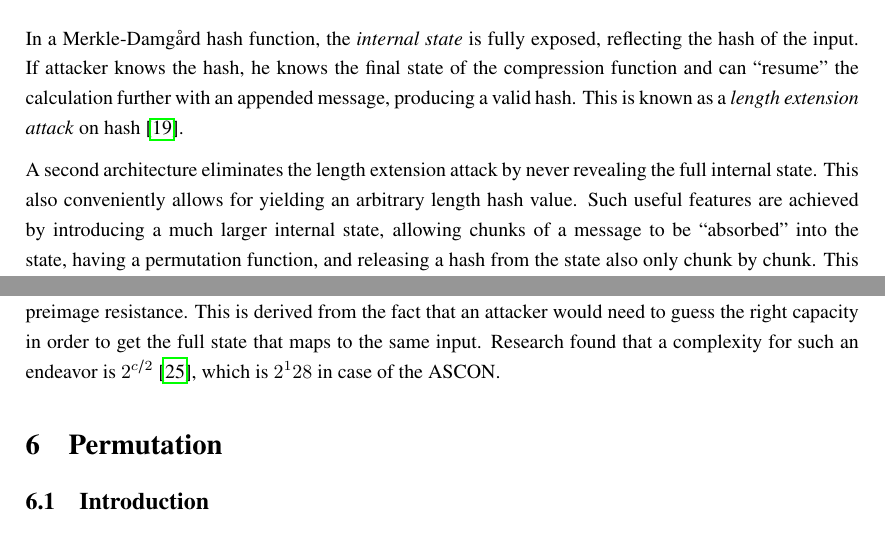
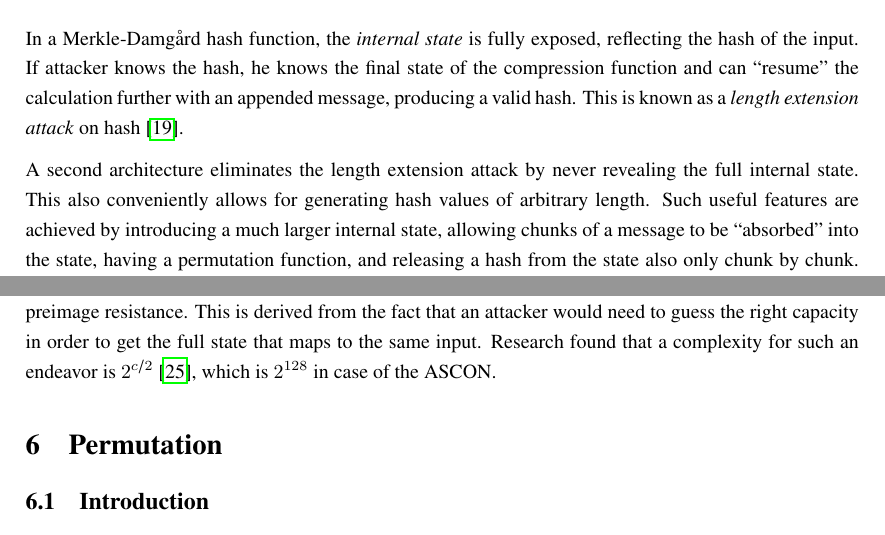
Before and after one commit to ozztrk/cryptography_paper, a LaTeX document (main.tex, which reads hashing.tex): two parts of pages 20 and 22 of 28, joined at a grey line, cut so that both start at the same text. Compiled offline with pdfLaTeX.

Commit message:
hashing small fixes

```diff
--- a/hashing.tex
+++ b/hashing.tex
@@ -115,7 +115,7 @@ The first widely used idea to bring an infinite domain to a finite range of hash
 \end{figure}
 In a Merkle-Damgård hash function, the \textit{internal state} is fully exposed, reflecting the hash of the input. If attacker knows the hash, he knows the final state of the compression function and can ``resume'' the calculation further with an appended message, producing a valid hash. This is known as a \textit{length extension attack} on hash \cite{knospeCourseCryptography2019}.
 
-A second architecture eliminates the length extension attack by never revealing the full internal state. This also conveniently allows for yielding an arbitrary length hash value. Such useful features are achieved by introducing a much larger internal state, allowing chunks of a message to be ``absorbed'' into the state, having a permutation function, and releasing a hash from the state also only chunk by chunk. This configuration is called a \textit{sponge construction} \cite{guido_b_d_michaël_p_2011}, and ASCON hashing adopts this particular mode of operation \cite{ascon_specification}.
+A second architecture eliminates the length extension attack by never revealing the full internal state. This also conveniently allows for generating hash values of arbitrary length. Such useful features are achieved by introducing a much larger internal state, allowing chunks of a message to be ``absorbed'' into the state, having a permutation function, and releasing a hash from the state also only chunk by chunk. This configuration is called a \textit{sponge construction} \cite{guido_b_d_michaël_p_2011}, and ASCON hashing adopts this particular mode of operation \cite{ascon_specification}.
 
 \begin{figure}[H]
     \centering
@@ -182,4 +182,4 @@ where $r$ is a rate, $a$ and $b$ are rounds of permutations (discussed in the ne
 S \leftarrow \text{IV}_{h,r,a,b} \parallel 0^{256}
 \]
 
-The configuration design of the hashes allow for 128-bit security for collision resistance and (second-) preimage resistance. This is derived from the fact that an attacker would need to guess the right capacity in order to get the full state that maps to the same input. Research found that a complexity for such an endeavor is $2^{c/2}$ \cite{bertoniIndifferentiabilitySpongeConstruction2008}, which is $2^128$ in case of the ASCON.
+The configuration design of the hashes allow for 128-bit security for collision resistance and (second-) preimage resistance. This is derived from the fact that an attacker would need to guess the right capacity in order to get the full state that maps to the same input. Research found that a complexity for such an endeavor is $2^{c/2}$ \cite{bertoniIndifferentiabilitySpongeConstruction2008}, which is $2^{128}$ in case of the ASCON.
```
